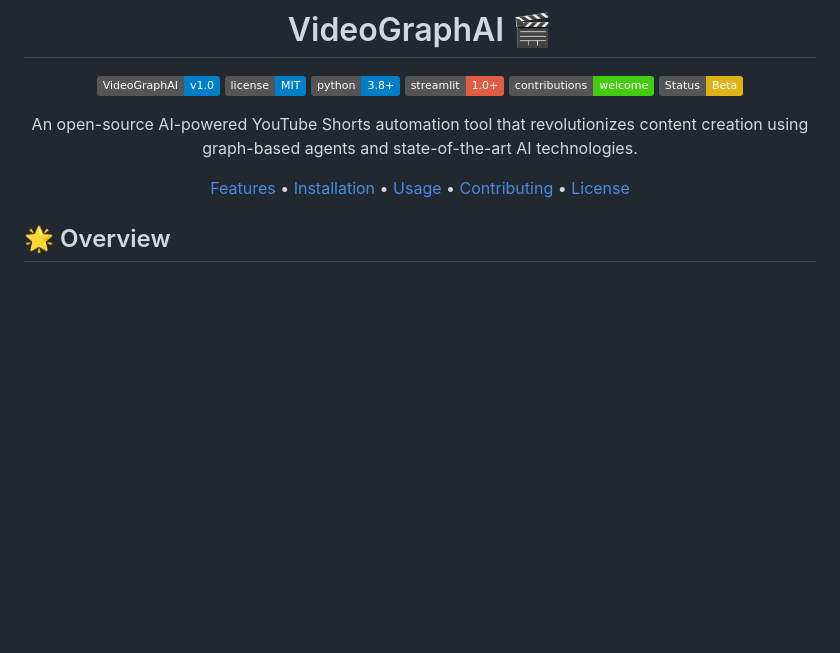
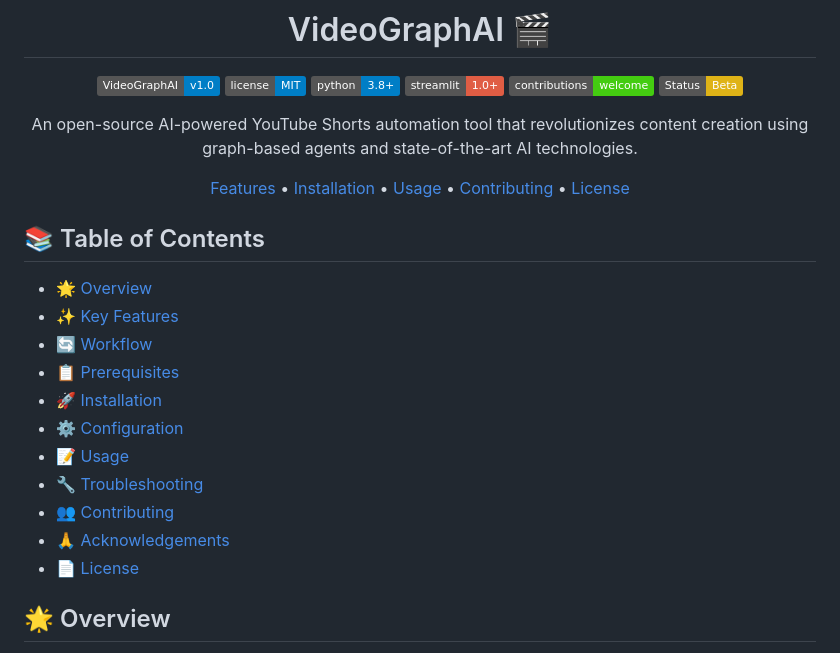
Before and after one commit to mikeoller82/VideoGraphAI, a Markdown page: README.md, the part around the change. Drawn GitHub-style; badges without logos; blank space fills up the shorter version.

Commit message:
Update README.md
Signed-off-by: Mike Oller <126120051+mikeoller82@users.noreply.github.com>

```diff
--- a/README.md
+++ b/README.md
@@ -11,13 +11,23 @@
 
 An open-source AI-powered YouTube Shorts automation tool that revolutionizes content creation using graph-based agents and state-of-the-art AI technologies.
 
-[Features](#-key-features) •
-[Installation](#-installation) •
-[Usage](#-usage) •
-[Contributing](#-contributing) •
-[License](#-license)
+[Features](#-key-features) • [Installation](#-installation) • [Usage](#-usage) • [Contributing](#-contributing) • [License](#-license)
 
 </div>
+
+## 📚 Table of Contents
+
+- [🌟 Overview](#-overview)
+- [✨ Key Features](#-key-features)
+- [🔄 Workflow](#-workflow)
+- [📋 Prerequisites](#-prerequisites)
+- [🚀 Installation](#-installation)
+- [⚙️ Configuration](#️-configuration)
+- [📝 Usage](#-usage)
+- [🔧 Troubleshooting](#-troubleshooting)
+- [👥 Contributing](#-contributing)
+- [🙏 Acknowledgements](#-acknowledgements)
+- [📄 License](#-license)
 
 ## 🌟 Overview
 
```
